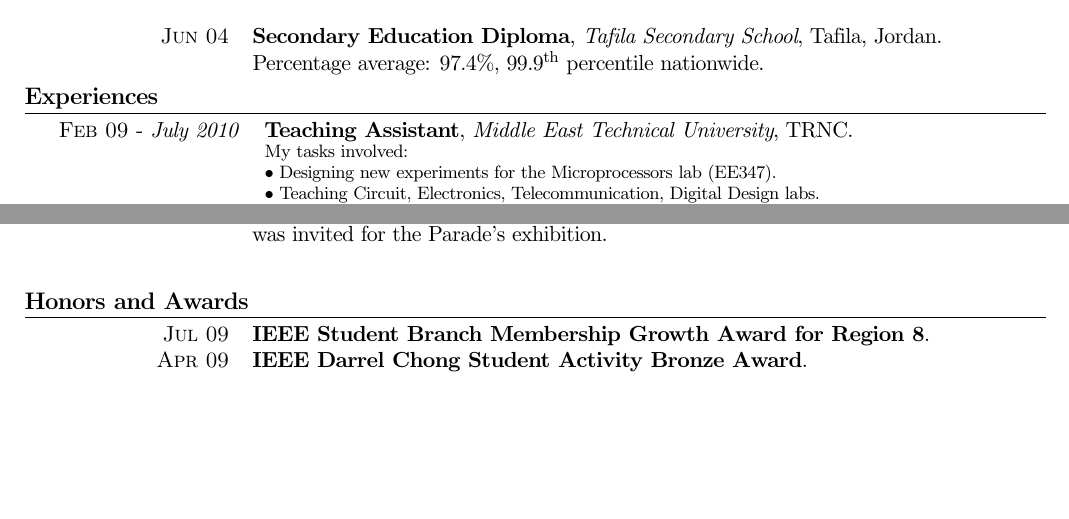
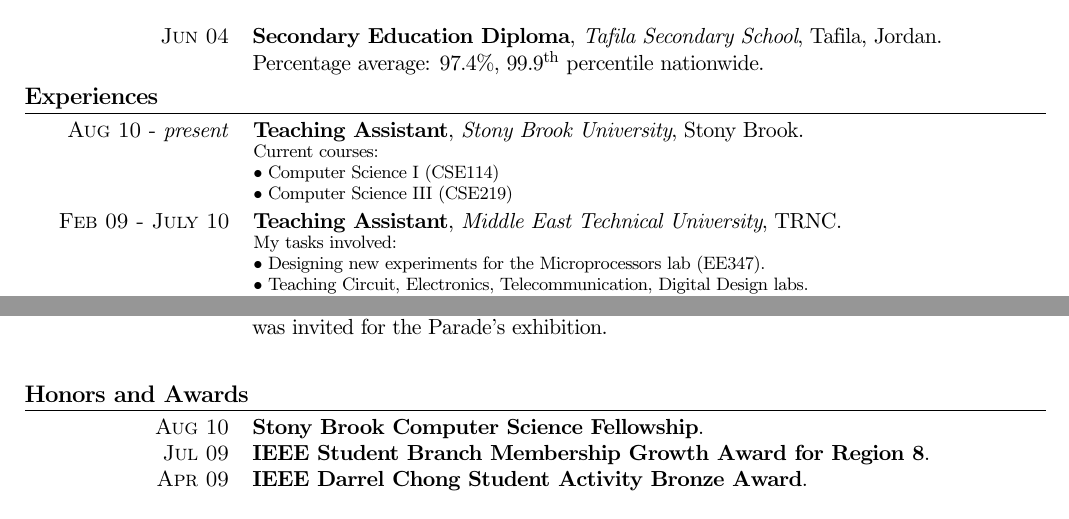
Before and after one commit to aboSamoor/resume, a LaTeX CV (resume.tex): two parts of page 1 of 2, joined at a grey line, cut so that both start at the same text, the shorter picture padded with empty space. Compiled offline with pdfLaTeX; an older LaTeX class or package is replaced by its successor.

Commit message:
adding Stony Brook expriences and awards

```diff
--- a/resume.tex
+++ b/resume.tex
@@ -73,7 +73,13 @@
 %\noindent
 
 \begin{tabular}{rm{\twidthb}}
-\textsc{Feb 09} - \emph{July 2010}  & \textbf{Teaching Assistant}, \emph{Middle East Technical University}, TRNC. \\
+\textsc{Aug 10} - \emph{present}  & \textbf{Teaching Assistant}, \emph{Stony Brook University}, Stony Brook. \\
+                    & \footnotesize{\parbox{\twidthb}{
+                        Current courses:\\
+                        $\bullet$ Computer Science I (CSE114)\\
+                        $\bullet$ Computer Science III (CSE219)}}
+
+\\\textsc{Feb 09 - July 10}  & \textbf{Teaching Assistant}, \emph{Middle East Technical University}, TRNC. \\
                     & \footnotesize{\parbox{\twidthb}{
                         My tasks involved: \\
                         $\bullet$ Designing new experiments for the Microprocessors lab (EE347).\\
@@ -98,6 +104,7 @@
 \section{Honors and Awards}
 \begin{tabular}{p{\twidtha} p{\twidthb}}
 
+\raggedleft{\textsc{ Aug 10}} & \textbf{Stony Brook Computer Science Fellowship}.\\
 \raggedleft{\textsc{ Jul 09}} & \textbf{IEEE Student Branch Membership Growth Award for Region 8}.\\
 \raggedleft{\textsc{ Apr 09}} & \textbf{IEEE Darrel Chong Student Activity Bronze Award}.\\
 
```
